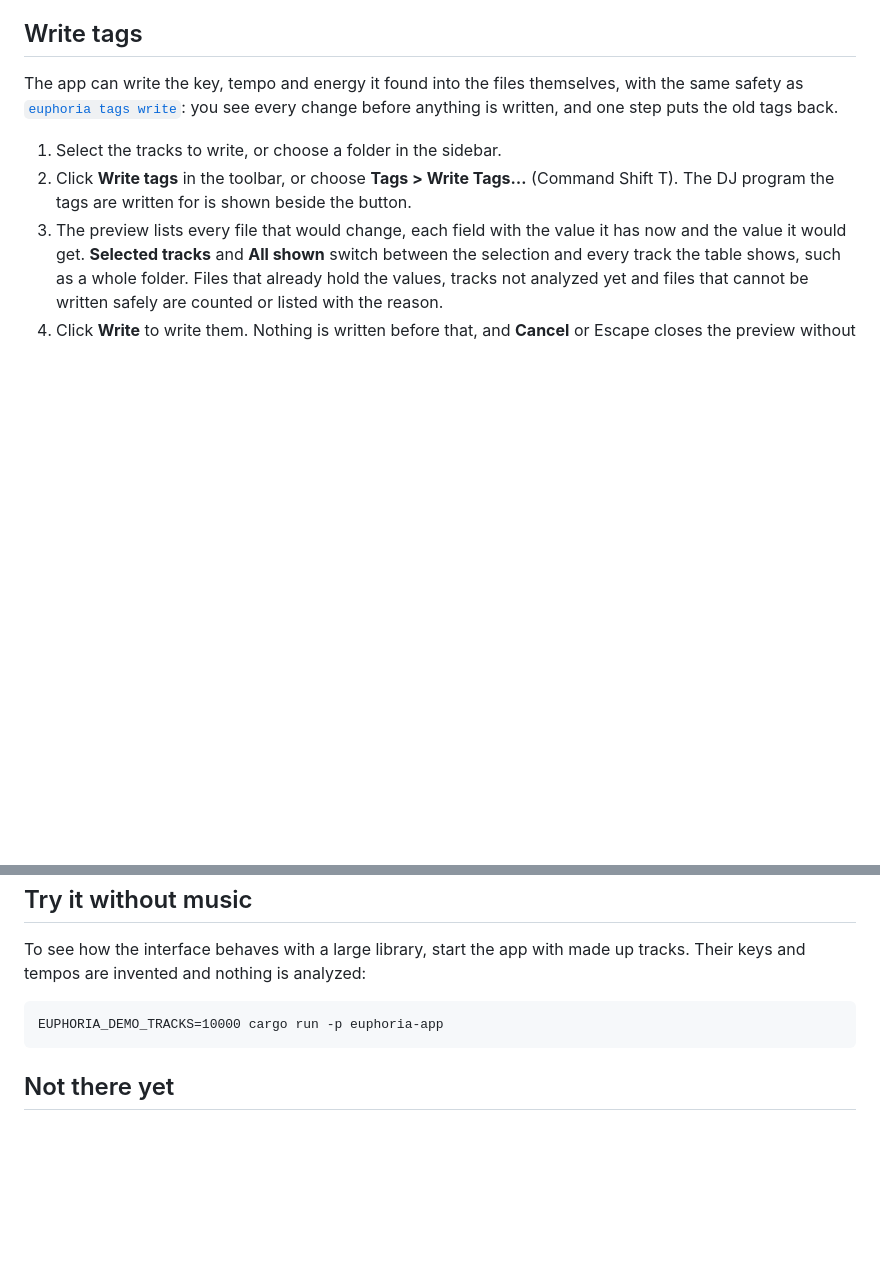
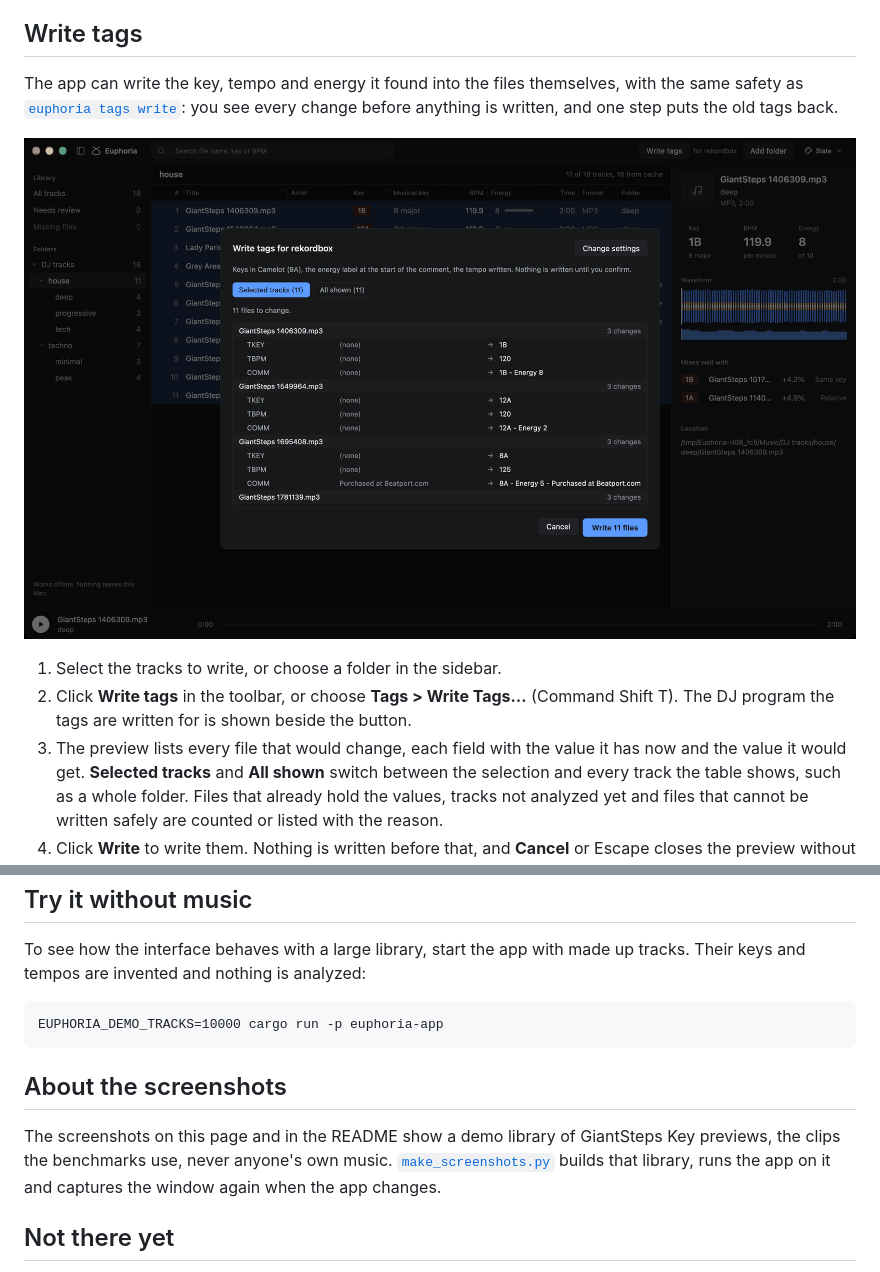
Before and after one commit to lvndry/euphoria, a Markdown page: docs/guides/desktop-app.md, 2 parts joined by grey strips. Drawn GitHub-style; pictures changed too: docs/images/desktop-app/write-tags-preview.png (added); blank space fills up the shorter version.

````diff
--- a/docs/guides/desktop-app.md
+++ b/docs/guides/desktop-app.md
@@ -149,6 +149,8 @@ When a track changes key, a strip under the energy curve shows each stretch in i
 
 The app can write the key, tempo and energy it found into the files themselves, with the same safety as [`euphoria tags write`](write-tags.md): you see every change before anything is written, and one step puts the old tags back.
 
+![The Write tags preview over the window, for rekordbox. It says keys are written in Camelot, the energy label at the start of the comment and the tempo, and that nothing is written until you confirm. Buttons choose between the 11 selected tracks and all 11 shown. A list gives each file with its changes, such as TKEY from none to 8A, TBPM from none to 125, and the comment from "Purchased at Beatport.com" to "8A - Energy 5 - Purchased at Beatport.com". Cancel and Write 11 files buttons close it.](../images/desktop-app/write-tags-preview.png)
+
 1. Select the tracks to write, or choose a folder in the sidebar.
 2. Click **Write tags** in the toolbar, or choose **Tags > Write Tags…** (Command Shift T). The DJ program the tags are written for is shown beside the button.
 3. The preview lists every file that would change, each field with the value it has now and the value it would get. **Selected tracks** and **All shown** switch between the selection and every track the table shows, such as a whole folder. Files that already hold the values, tracks not analyzed yet and files that cannot be written safely are counted or listed with the reason.
@@ -231,6 +237,10 @@ To see how the interface behaves with a large library, start the app with made u
 EUPHORIA_DEMO_TRACKS=10000 cargo run -p euphoria-app
 ```
 
+## About the screenshots
+
+The screenshots on this page and in the README show a demo library of GiantSteps Key previews, the clips the benchmarks use, never anyone's own music. [`make_screenshots.py`](https://github.com/lvndry/euphoria/blob/main/docs/images/desktop-app/make_screenshots.py) builds that library, runs the app on it and captures the window again when the app changes.
+
 ## Not there yet
 
 - Cue points, and the reference tone for checking a key by ear.
````
Also changed, not shown: other parts of docs/guides/desktop-app.md (+4 -0 lines), README.md (+2 -0 lines), docs/README.md (+1 -1 lines), docs/images/desktop-app/key-first.png (added), docs/images/desktop-app/main-window-paper.png (added), docs/images/desktop-app/main-window.png (added), 2 other files.
